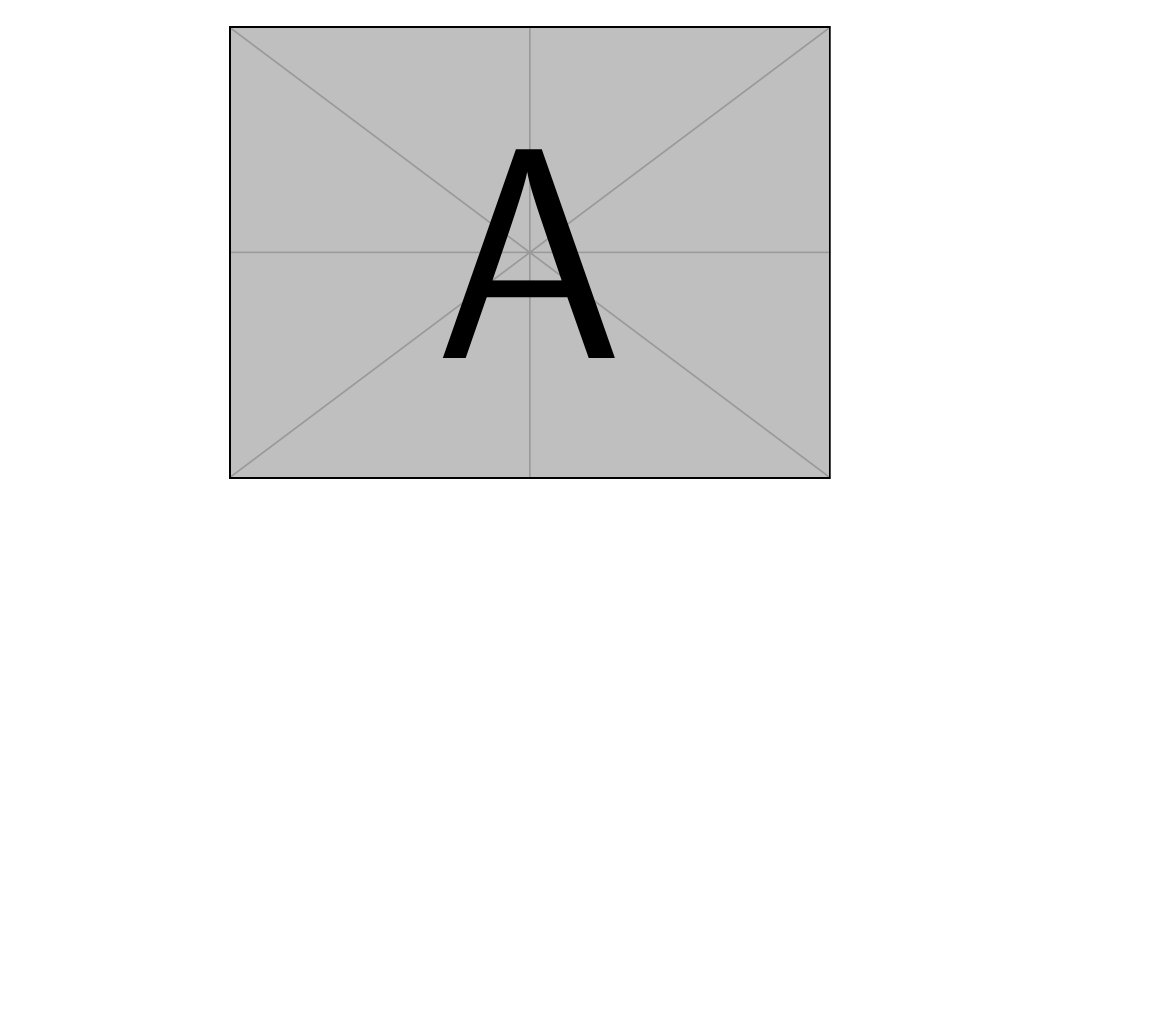
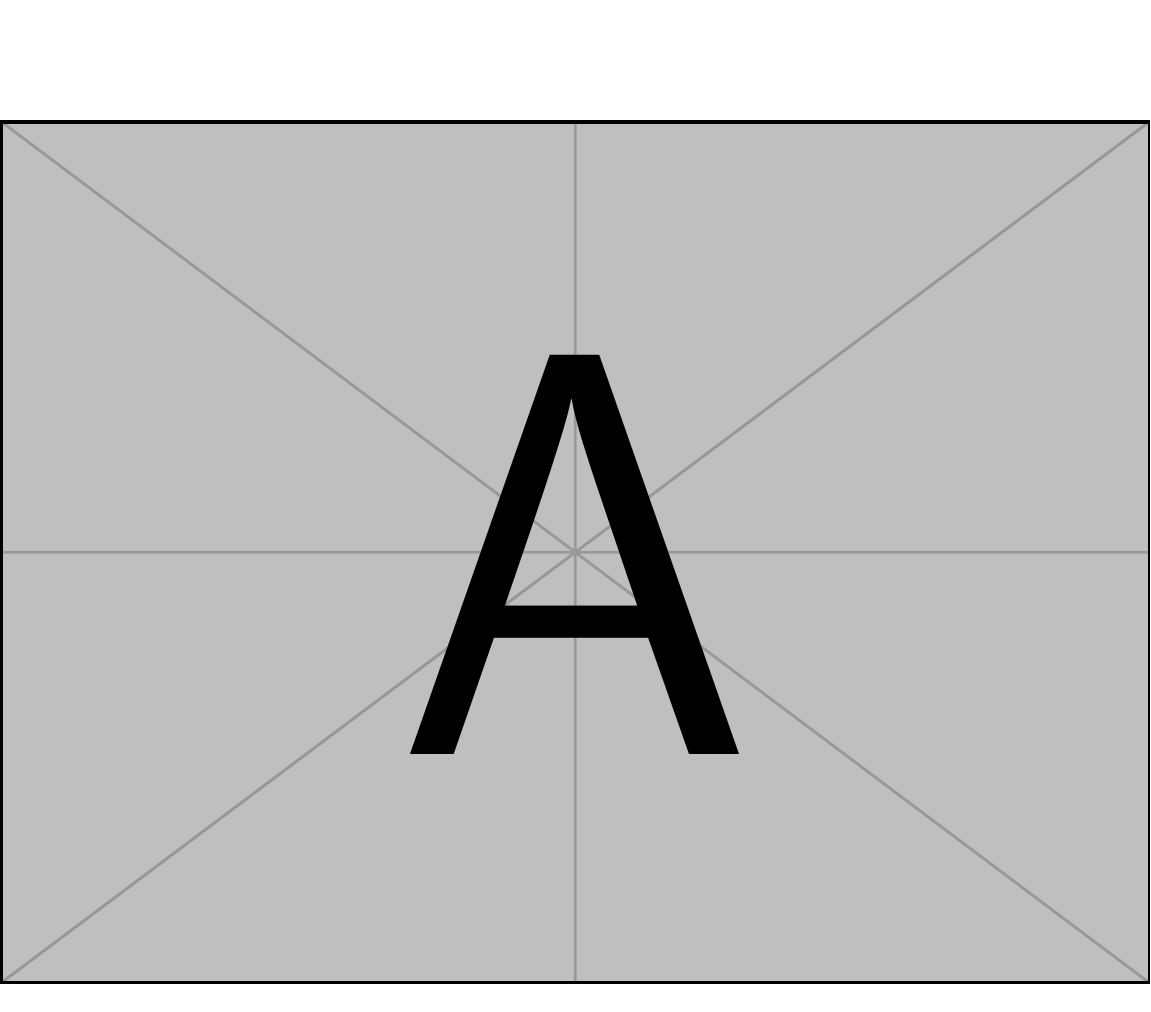
Before and after one commit to domo-domino-desu/toc-20260824-zh, a LaTeX book (tmp/sectioning.tex): page 1 of 8 before the commit and page 2 of 11 after it. Compiled offline with pdfLaTeX.

Commit message:
more work on sectioning; make chapteropen figure come out

```diff
--- a/tmp/sectioning.tex
+++ b/tmp/sectioning.tex
@@ -21,30 +21,40 @@
 \usepackage{mwe}  % for chapter-opening picture
 
 \makeatletter
+% ============================================================
+% Behavior inside and outside the Extra sections
+% This is the main complication; I want that inside an Extra things
+% are numbered less formally, etc.
+%   You can find this section by searching for "EXTRA SECTION TOGGLE"
+\usepackage{etoolbox}
+\newtoggle{insideextrasection} % True if inside an extra section, false ow.
+% Notes
+% 1) This is set to false in a chapter command, and true in an extra command;
+%   search for the string "EXTRA TOGGLE RESET",
 
-% %================================================================
-% % FOOTNOTES
-% % Footnotes: Use footnote symbols (not numbers) on a per-page basis.
-% % \renewcommand{\thefootnote}{\fnsymbol{footnote}}
-% \RequirePackage[perpage,symbol*,para,multiple]{footmisc}
-% \setlength{\footnotemargin}{-1em}
-% % \DefineFNsymbols{hefferon}{\dagger\ddagger\S}
-% \DefineFNsymbolsTM*{hefferon}{%
-%   \textdagger    \dagger
-%   \textdaggerdbl \ddagger
-%   \textsection   \mathsection
-%   \textbardbl    \|%
-%   \#\#%
-% }%
-% \setfnsymbol{hefferon}
-% \newlength{\footmarktotextglue}
-% \global\footmarktotextglue=.1em plus .05em minus .02em %
-% % was: \global\footglue=1.25em plus.3em minus.3em % space between footnotes
-% \global\footglue=0.65em plus.2em minus.1em % space between footnotes
-% \long\def\@makefntext#1{\leavevmode % hack footmisc line 391 to change space from footnote mark to footnote
-% \smash{\@makefnmark}\nobreak
-% \hskip\footmarktotextglue\relax#1% was .5em
-% }
+
+%================================================================
+% FOOTNOTES
+% Footnotes: Use footnote symbols (not numbers) on a per-page basis.
+% \renewcommand{\thefootnote}{\fnsymbol{footnote}}
+\RequirePackage[perpage,symbol*,para,multiple]{footmisc}
+\setlength{\footnotemargin}{-1em}
+\DefineFNsymbolsTM*{hefferon}{%
+  \textdagger    \dagger
+  \textdaggerdbl \ddagger
+  \textsection   \mathsection
+  \textbardbl    \|%
+  \#\#%
+}%
+\setfnsymbol{hefferon}
+\newlength{\footmarktotextglue}
+\global\footmarktotextglue=.1em plus .05em minus .02em %
+% was: \global\footglue=1.25em plus.3em minus.3em % space between footnotes
+\global\footglue=0.65em plus.2em minus.1em % space between footnotes
+\long\def\@makefntext#1{\leavevmode % hack footmisc line 391 to change space from footnote mark to footnote
+\smash{\@makefnmark}\nobreak
+\hskip\footmarktotextglue\relax#1% was .5em
+}
 
 %=========== answers to exercises ===================================
 %  The file answerbody.tex holds the answers, and in input by the file
@@ -61,6 +71,12 @@
 \Newassociation{answer}{ans}{\answerbodyfilename}
 \AtEndDocument{\Closesolutionfile{\answerbodyfilename}}
 
+% I want to pass a string like Three.II.1 as the ans argument in the answerfile.
+% But I get an infinite loop expanding \Numberstring{chapter}.  So I am
+% passing 3.II.1 and figuring I'll figure out later how to translate the
+% 3 to a Three.
+\renewcommand{\Currentlabel}{\arabic{chapter}.\@currentlabel}
+
 
 % ========== Exercises =======================
 
@@ -69,7 +85,7 @@
 \newcounter{@exercisenumber}[section]
 \renewcommand{\the@exercisenumber}{\Alph{section}.\arabic{@exercisenumber}}
 \newcommand{\@exercisecounterstart}{\thesection} % put in the margin to count exercises env
-\newcommand{\@exercisecounterlabel}{{\normalfont\scshape\arabic{@exercisenumber}}}
+\newcommand{\@exercisecounterlabel}{\makebox[1.5em][r]{\normalfont\scshape\arabic{@exercisenumber}}}
 \newlength{\jh@listtopsep}
   \setlength{\jh@listtopsep}{2.3ex plus 0.2ex}
   \newcommand{\nolisttopbreak}{\vspace{\jh@listtopsep}\nobreak\@afterheading}
@@ -82,7 +98,7 @@
       \renewcommand{\makelabel}[1]{\normalfont\scshape ##1}
       \setlength{\leftmargin}{1.5em}
       \setlength{\labelwidth}{\leftmargin}
-      \setlength{\labelsep}{0em}
+      \setlength{\labelsep}{0.5em}
       \setlength{\itemindent}{0em}
       \setlength{\listparindent}{0.8\parindent}
       \setlength{\topsep}{\jh@listtopsep}
@@ -99,9 +115,27 @@
 }
 
 % ========= Chapters and sections =============
-\newcommand{\clearemptydoublepage}{%
+% How much space to put between numbering and margin
+\newlength{\margin@numberingspace} % Dist between numbering and margin
+\setlength{\margin@numberingspace}{0.8em}
+\setlength{\marginparsep}{\margin@numberingspace}
+
+% Clear to an odd page with empty pages in between
+\newcommand{\clearemptydoublepage}{% clear to right page
   \newpage{\pagestyle{empty}%
   \cleardoublepage}}
+% https://tex.stackexchange.com/a/365249/121234
+\newcommand*{\cleartoleftpage}{%
+  \clearpage
+    \if@twoside
+    \ifodd\c@page
+      \hbox{}\thispagestyle{empty}\newpage
+      \if@twocolumn
+        \hbox{}\newpage
+      \fi
+    \fi
+  \fi
+}
 
 % Parts
 \newcommand{\newpart}[1]{\clearemptydoublepage\thispagestyle{empty}%
@@ -113,9 +147,11 @@
 }
 \renewcommand{\thepart}{\Alph{part}}
 
-
 % Chapters
 \renewcommand{\chapter}{%
+  % Record that we are not inside an Extra section.
+  % For more info search for "EXTRA SECTION TOGGLE".
+  \global\togglefalse{insideextrasection} % find this by searching for: EXTRA TOGGLE RESET
   \@startsection{chapter}{0}%
   {0em}%
   {-5ex plus -1.5ex minus -.3ex}% *5 from titlesec
@@ -187,14 +223,16 @@
 %     \end{picture}}%
 % }
 
-% % imagecredit  Give credit in a footnote-like entry for an image
-% %  #1  text of image credit
-% \newcommand\imagecredit[1]{%
-%   \begingroup%
-%   \renewcommand\thefootnote{}\footnote{\hskip-\footmarktotextglue\textsc{Image:} #1}%
-%   \addtocounter{footnote}{-1}%
-%   \endgroup%
-% }
+% imagecredit  Give credit in a footnote-like entry for an image
+%  #1  text of image credit
+\newcommand\imagecredit[1]{%
+  \begingroup%
+  \renewcommand\thefootnote{}\footnote{\hskip-\footmarktotextglue\textsc{Image:} #1}%
+  \addtocounter{footnote}{-1}%
+  \endgroup%
+}
+
+
 
 % % \chapteropen  Start a chapter
 % %  #1 optional  image credit; e.g., Einstein archive
@@ -210,17 +248,23 @@
 %   \citeadd{\citechapter{\thechapter}{#3}}
 %   % \citeadd{\citechapter{\arabic{chapter}}{#3}}%
 % }
-
+\newlength{\jh@eventotaloutermargin}
+\setlength{\jh@eventotaloutermargin}{\evensidemargin}
+\addtolength{\jh@eventotaloutermargin}{1in}
 \newcommand{\chapteropen}[3]{%
+  \cleartoleftpage
+  \thispagestyle{empty}%
+  \vspace*{\stretch{1}}
+  {\noindent\hspace*{-\jh@eventotaloutermargin}%
+  \includegraphics[height=\paperheight,
+                   width=\paperwidth,
+                   keepaspectratio]{#2}}%
+  \vspace*{\stretch{1}}
   \clearpage
-  \thispagestyle{empty}%
-  \includegraphics{example-image-a}\clearpage
-  \chapter{#3}}
-
-
+  \chapter{#3}\imagecredit{#1}%
+  \Writetofile{\answerbodyfilename}{\protect\chapter{#3}}}
 
 % Sections, subsections
-\usepackage{etoolbox}
 % Put section names in margin with marginpar, always on left margin
 %  despite twoside option; see https://tex.stackexchange.com/a/73117/121234
 \setlength{\marginparsep}{1em}
@@ -260,6 +304,9 @@
 \newcounter{extra}[chapter]
 \renewcommand{\theextra}{\Numberstring{chapter}.\Alph{extra}}
 \newcommand{\extra}{%
+  % Record that we are now inside an Extra section.
+  % For more info search for "EXTRA SECTION TOGGLE".
+  \global\toggletrue{insideextrasection} % find this by searching for: EXTRA TOGGLE RESET
   \renewcommand{\@exercisecounterstart}{\theextra} % put in the margin to count exercises env
   \setcounter{theorem}{0}
   \setcounter{subsection}{\the\numexpr\value{extra}+1\relax}
```
Also changed, not shown: tmp/sectioning.tex (18 more changed lines).
